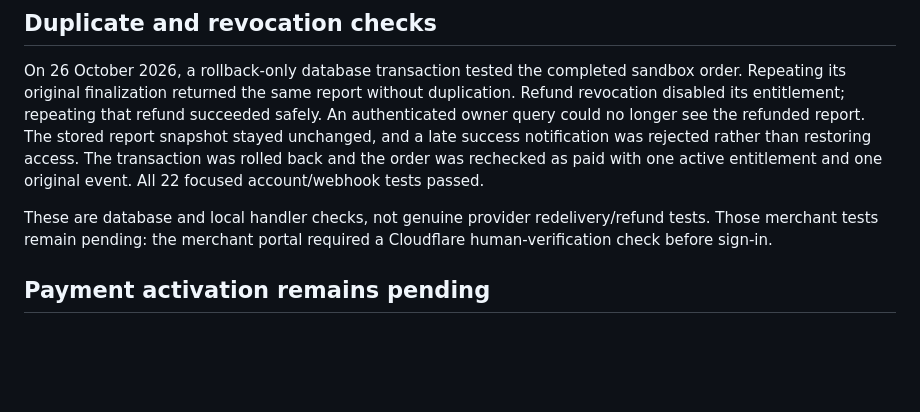
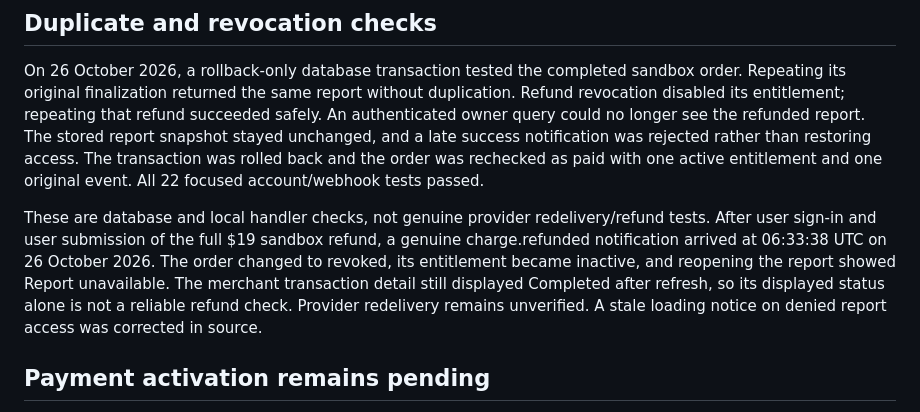
Before and after one commit to letstalkhow-ui/service_pricing_calculator, a Markdown page: docs/viability-accounts-setup.md, the part around the change. GitHub-like rendering; blank space fills up the shorter version.

Commit message:
docs: record genuine sandbox refund and revoked report access

```diff
--- a/docs/viability-accounts-setup.md
+++ b/docs/viability-accounts-setup.md
@@ -56,7 +56,7 @@ This verifies checkout creation, user sandbox payment, genuine callback processi
 
 On 26 October 2026, a rollback-only database transaction tested the completed sandbox order. Repeating its original finalization returned the same report without duplication. Refund revocation disabled its entitlement; repeating that refund succeeded safely. An authenticated owner query could no longer see the refunded report. The stored report snapshot stayed unchanged, and a late success notification was rejected rather than restoring access. The transaction was rolled back and the order was rechecked as paid with one active entitlement and one original event. All 22 focused account/webhook tests passed.
 
-These are database and local handler checks, not genuine provider redelivery/refund tests. Those merchant tests remain pending: the merchant portal required a Cloudflare human-verification check before sign-in.
+These are database and local handler checks, not genuine provider redelivery/refund tests. After user sign-in and user submission of the full $19 sandbox refund, a genuine charge.refunded notification arrived at 06:33:38 UTC on 26 October 2026. The order changed to revoked, its entitlement became inactive, and reopening the report showed Report unavailable. The merchant transaction detail still displayed Completed after refresh, so its displayed status alone is not a reliable refund check. Provider redelivery remains unverified. A stale loading notice on denied report access was corrected in source.
 
 ## Payment activation remains pending
 
```
